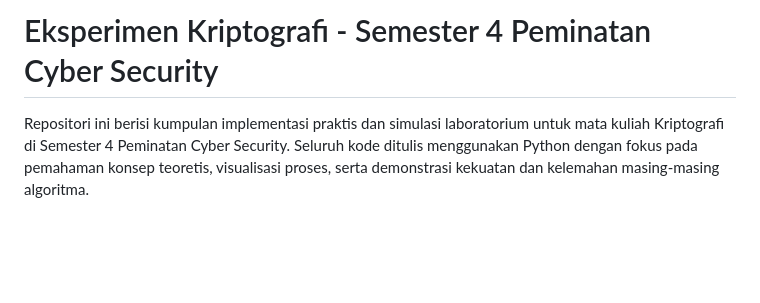
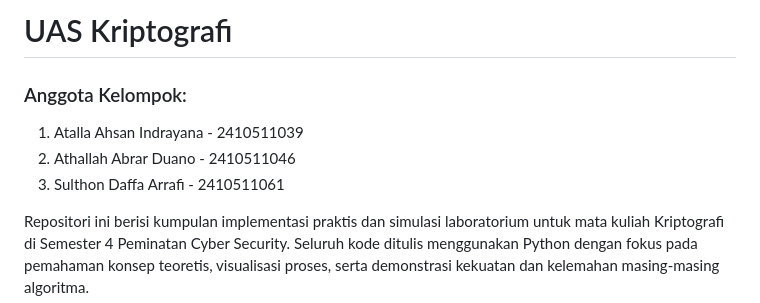
Before and after one commit to Talla007/Eksperimen-Kriptografi, a Markdown page: README.md, the part around the change. GitHub-like rendering; blank space fills up the shorter version.

Commit message:
docs: update project title and add team member information to README

```diff
--- a/README.md
+++ b/README.md
@@ -1,4 +1,9 @@
-# Eksperimen Kriptografi - Semester 4 Peminatan Cyber Security
+# UAS Kriptografi
+
+### Anggota Kelompok:
+1. Atalla Ahsan Indrayana - 2410511039
+2. Athallah Abrar Duano - 2410511046
+3. Sulthon Daffa Arrafi - 2410511061
 
 Repositori ini berisi kumpulan implementasi praktis dan simulasi laboratorium untuk mata kuliah Kriptografi di Semester 4 Peminatan Cyber Security. Seluruh kode ditulis menggunakan Python dengan fokus pada pemahaman konsep teoretis, visualisasi proses, serta demonstrasi kekuatan dan kelemahan masing-masing algoritma.
 
```
